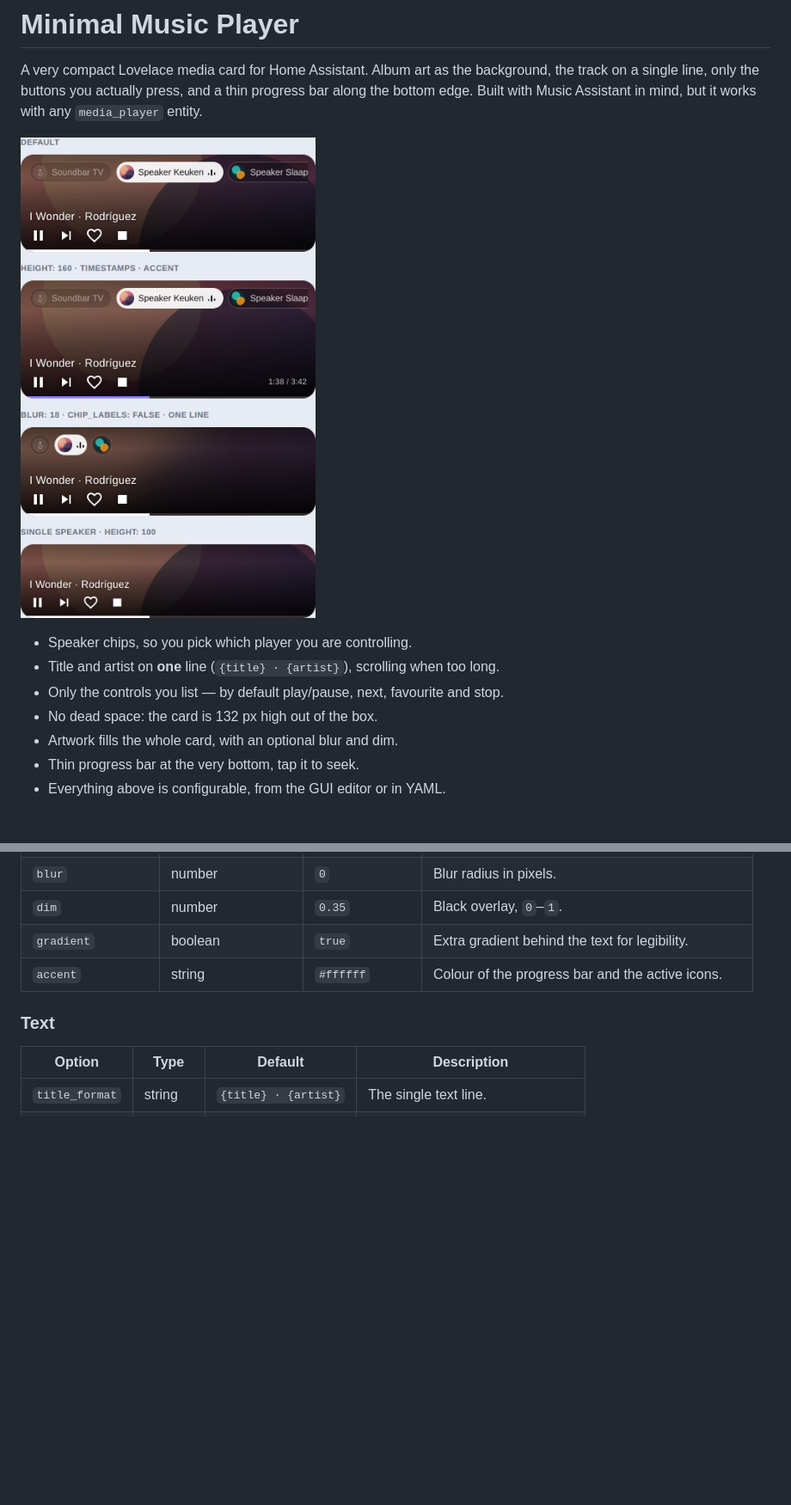
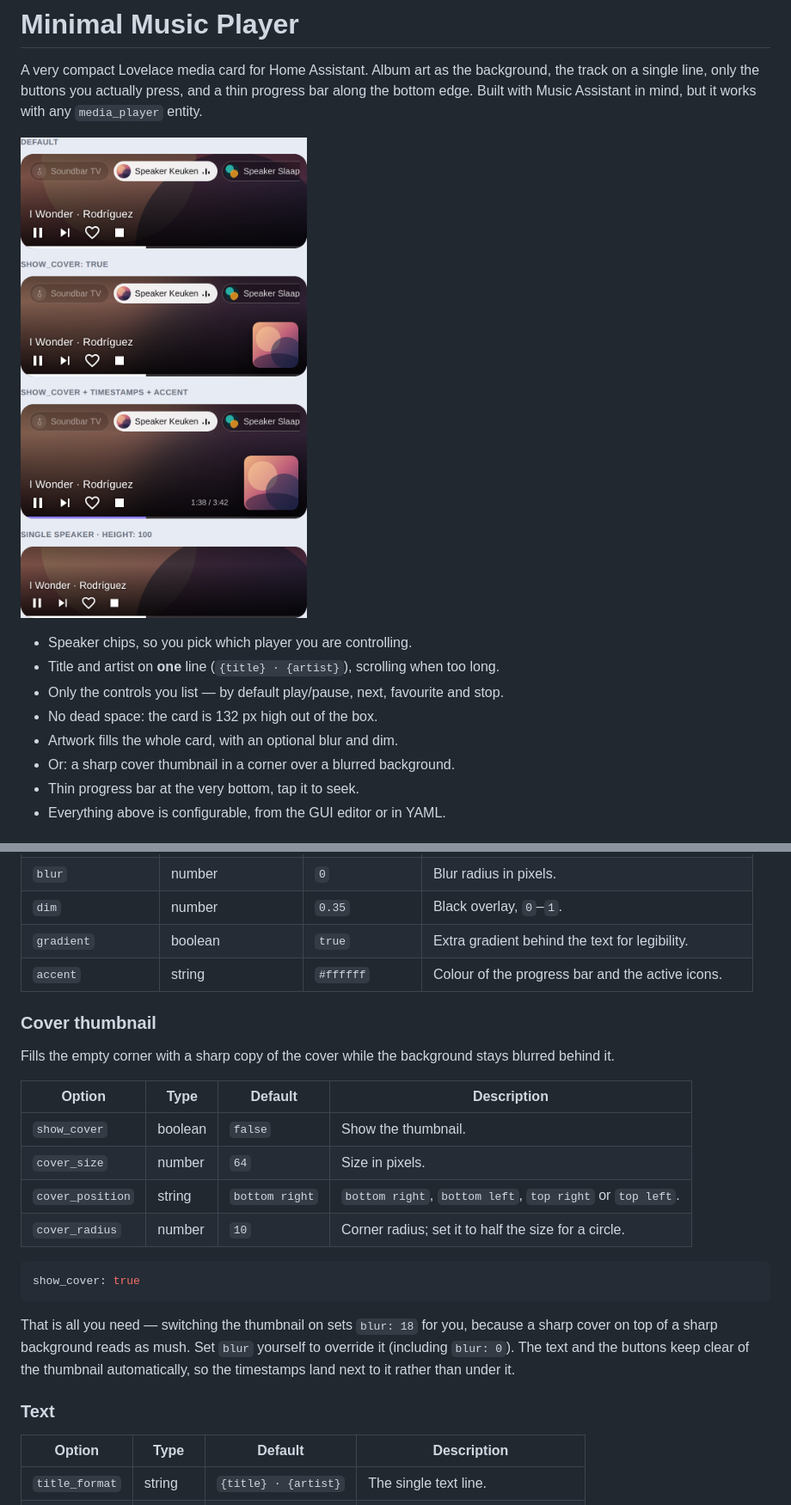
Before and after one commit to vossov/minimal-music-player, a Markdown page: README.md, 2 parts joined by grey strips. Shown at 86% size. Drawn GitHub-style; pictures changed too: preview.png; blank space fills up the shorter version.

````diff
--- a/README.md
+++ b/README.md
@@ -12,6 +12,7 @@ mind, but it works with any `media_player` entity.
 - Only the controls you list — by default play/pause, next, favourite and stop.
 - No dead space: the card is 132 px high out of the box.
 - Artwork fills the whole card, with an optional blur and dim.
+- Or: a sharp cover thumbnail in a corner over a blurred background.
 - Thin progress bar at the very bottom, tap it to seek.
 - Everything above is configurable, from the GUI editor or in YAML.
 
@@ -82,6 +83,28 @@ chip for the more-info dialog.
 | `dim` | number | `0.35` | Black overlay, `0`–`1`. |
 | `gradient` | boolean | `true` | Extra gradient behind the text for legibility. |
 | `accent` | string | `#ffffff` | Colour of the progress bar and the active icons. |
+
+### Cover thumbnail
+
+Fills the empty corner with a sharp copy of the cover while the background
+stays blurred behind it.
+
+| Option | Type | Default | Description |
+| --- | --- | --- | --- |
+| `show_cover` | boolean | `false` | Show the thumbnail. |
+| `cover_size` | number | `64` | Size in pixels. |
+| `cover_position` | string | `bottom right` | `bottom right`, `bottom left`, `top right` or `top left`. |
+| `cover_radius` | number | `10` | Corner radius; set it to half the size for a circle. |
+
+```yaml
+show_cover: true
+```
+
+That is all you need — switching the thumbnail on sets `blur: 18` for you,
+because a sharp cover on top of a sharp background reads as mush. Set `blur`
+yourself to override it (including `blur: 0`). The text and the buttons keep
+clear of the thumbnail automatically, so the timestamps land next to it rather
+than under it.
 
 ### Text
 
````
Also changed, not shown: other parts of README.md (+13 -0 lines), 1 other file.
